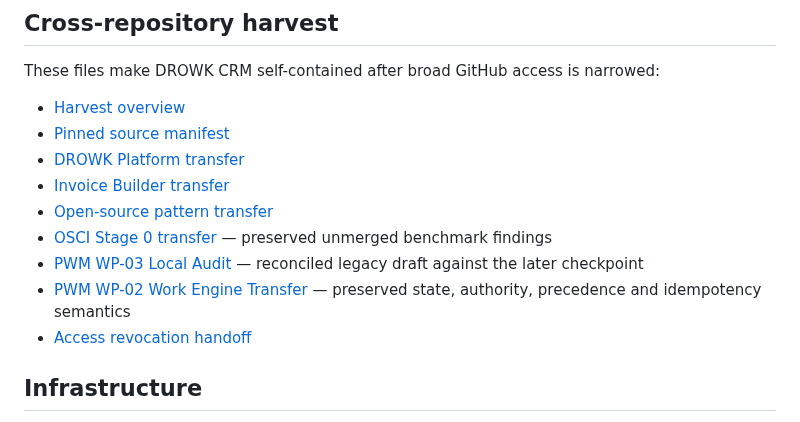
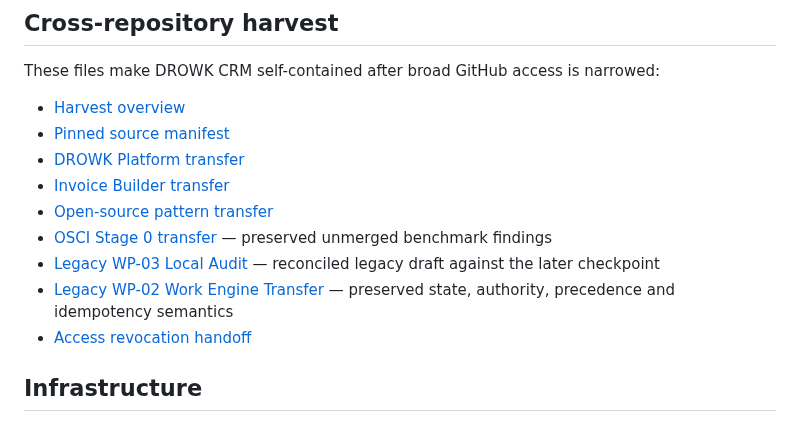
Before and after one commit to drowknet/drowk-crm, a Markdown page: docs/index.md, the part around the change. GitHub-like rendering.

Commit message:
docs(oss): remove tenant acronym from docs/index.md

```diff
--- a/docs/index.md
+++ b/docs/index.md
@@ -134,8 +134,8 @@ These files make DROWK CRM self-contained after broad GitHub access is narrowed:
 - [Invoice Builder transfer](reference-harvest/invoice-builder-transfer.md)
 - [Open-source pattern transfer](reference-harvest/open-source-patterns-transfer.md)
 - [OSCI Stage 0 transfer](reference-harvest/osci-stage0-transfer.md) — preserved unmerged benchmark findings
-- [PWM WP-03 Local Audit](reference-harvest/pwm-wp03-local-audit-2026-09-26.md) — reconciled legacy draft against the later checkpoint
-- [PWM WP-02 Work Engine Transfer](reference-harvest/pwm-wp02-work-engine-transfer.md) — preserved state, authority, precedence and idempotency semantics
+- [Legacy WP-03 Local Audit](reference-harvest/legacy-wp03-local-audit-2026-09-26.md) — reconciled legacy draft against the later checkpoint
+- [Legacy WP-02 Work Engine Transfer](reference-harvest/legacy-wp02-work-engine-transfer.md) — preserved state, authority, precedence and idempotency semantics
 - [Access revocation handoff](reference-harvest/ACCESS_REVOCATION_HANDOFF.md)
 
 ## Infrastructure
```
